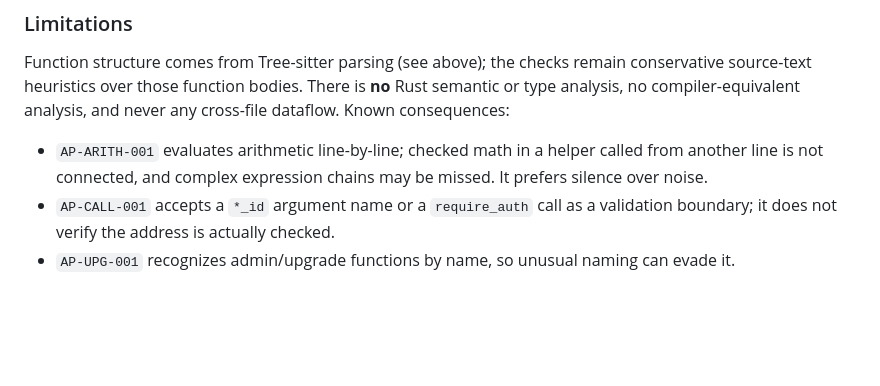
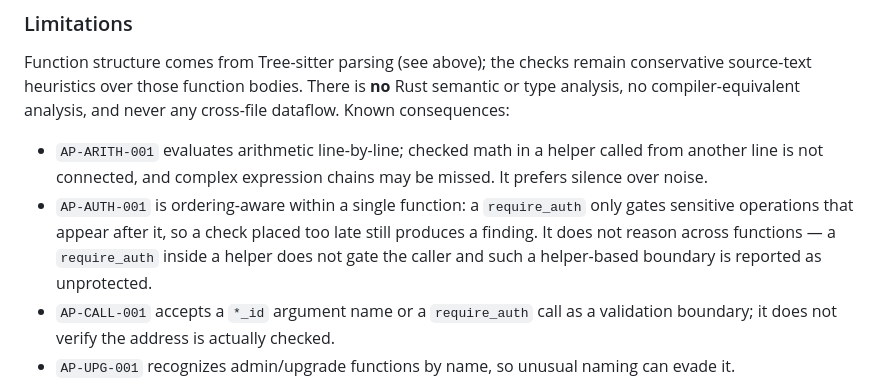
Before and after one commit to Cmitchelle7/auditpulse-core, a Markdown page: README.md, the part around the change. GitHub-like rendering; blank space fills up the shorter version.

Commit message:
docs: document auth ordering semantics and helper limitation
The Limitations section now describes the ordering-aware behavior
shipped in this milestone (a late require_auth no longer suppresses the
finding) and the unchanged cross-function boundary: a require_auth
inside a helper does not gate the caller, and such helper-based
patterns are reported rather than guessed safe.

Generated with Codebuff
Co-Authored-By: Codebuff <noreply@codebuff.com>

```diff
--- a/README.md
+++ b/README.md
@@ -63,6 +63,11 @@ never any cross-file dataflow. Known consequences:
 * `AP-ARITH-001` evaluates arithmetic line-by-line; checked math in a helper
   called from another line is not connected, and complex expression chains may
   be missed. It prefers silence over noise.
+* `AP-AUTH-001` is ordering-aware within a single function: a
+  `require_auth` only gates sensitive operations that appear after it, so a
+  check placed too late still produces a finding. It does not reason across
+  functions — a `require_auth` inside a helper does not gate the caller and
+  such a helper-based boundary is reported as unprotected.
 * `AP-CALL-001` accepts a `*_id` argument name or a `require_auth` call as a
   validation boundary; it does not verify the address is actually checked.
 * `AP-UPG-001` recognizes admin/upgrade functions by name, so unusual naming
```
